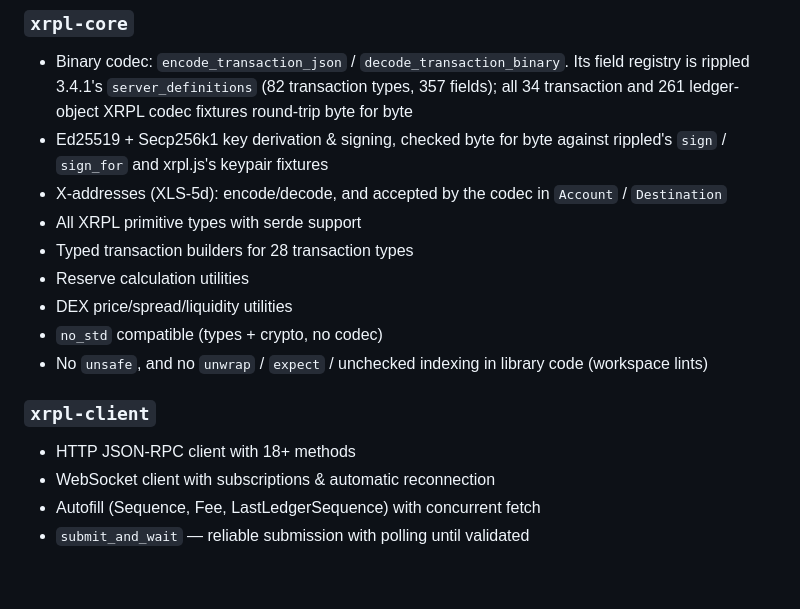
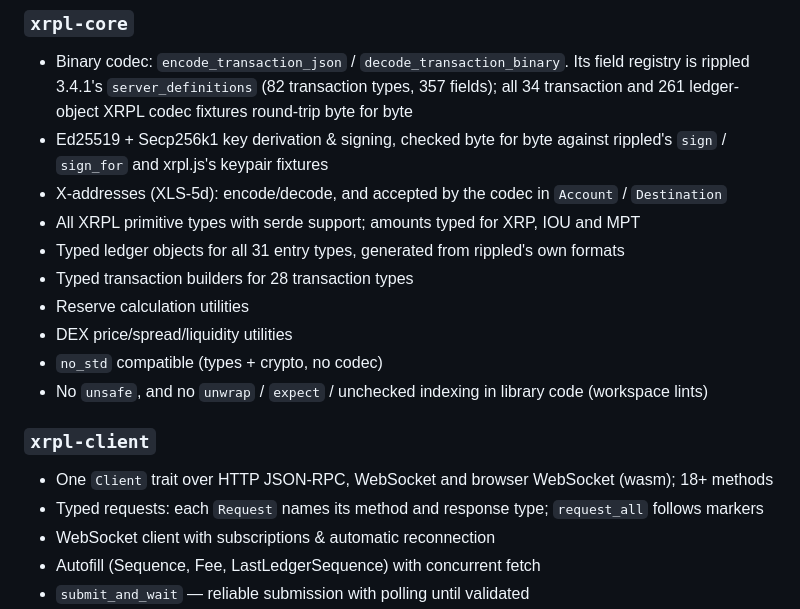
Before and after one commit to ilubxrp589/xrpl-sdk, a Markdown page: README.md, the part around the change. GitHub-like rendering; blank space fills up the shorter version.

```diff
--- a/README.md
+++ b/README.md
@@ -114,7 +114,8 @@ assert_eq!(json["TransactionType"], "Payment");
 - Ed25519 + Secp256k1 key derivation & signing, checked byte for byte against rippled's `sign` / `sign_for`
   and xrpl.js's keypair fixtures
 - X-addresses (XLS-5d): encode/decode, and accepted by the codec in `Account` / `Destination`
-- All XRPL primitive types with serde support
+- All XRPL primitive types with serde support; amounts typed for XRP, IOU and MPT
+- Typed ledger objects for all 31 entry types, generated from rippled's own formats
 - Typed transaction builders for 28 transaction types
 - Reserve calculation utilities
 - DEX price/spread/liquidity utilities
@@ -123,7 +124,8 @@ assert_eq!(json["TransactionType"], "Payment");
 
 ### `xrpl-client`
 
-- HTTP JSON-RPC client with 18+ methods
+- One `Client` trait over HTTP JSON-RPC, WebSocket and browser WebSocket (wasm); 18+ methods
+- Typed requests: each `Request` names its method and response type; `request_all` follows markers
 - WebSocket client with subscriptions & automatic reconnection
 - Autofill (Sequence, Fee, LastLedgerSequence) with concurrent fetch
 - `submit_and_wait` — reliable submission with polling until validated
```
Also changed, not shown: CHANGELOG.md (+7 -0 lines).
